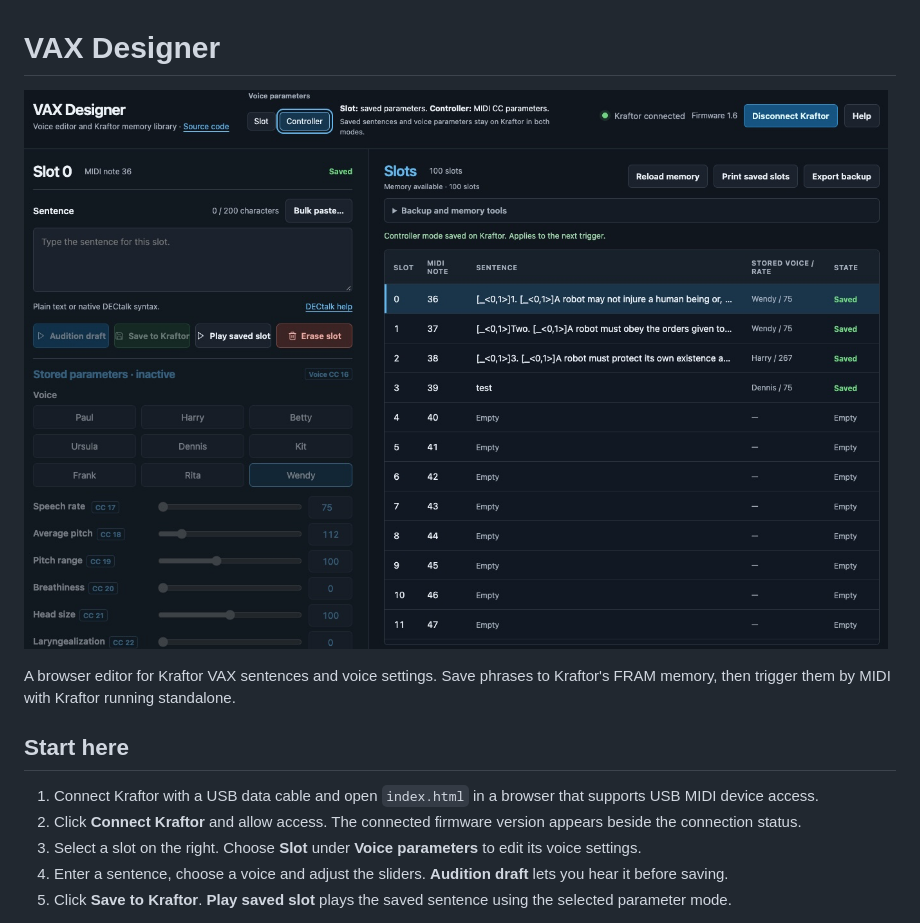
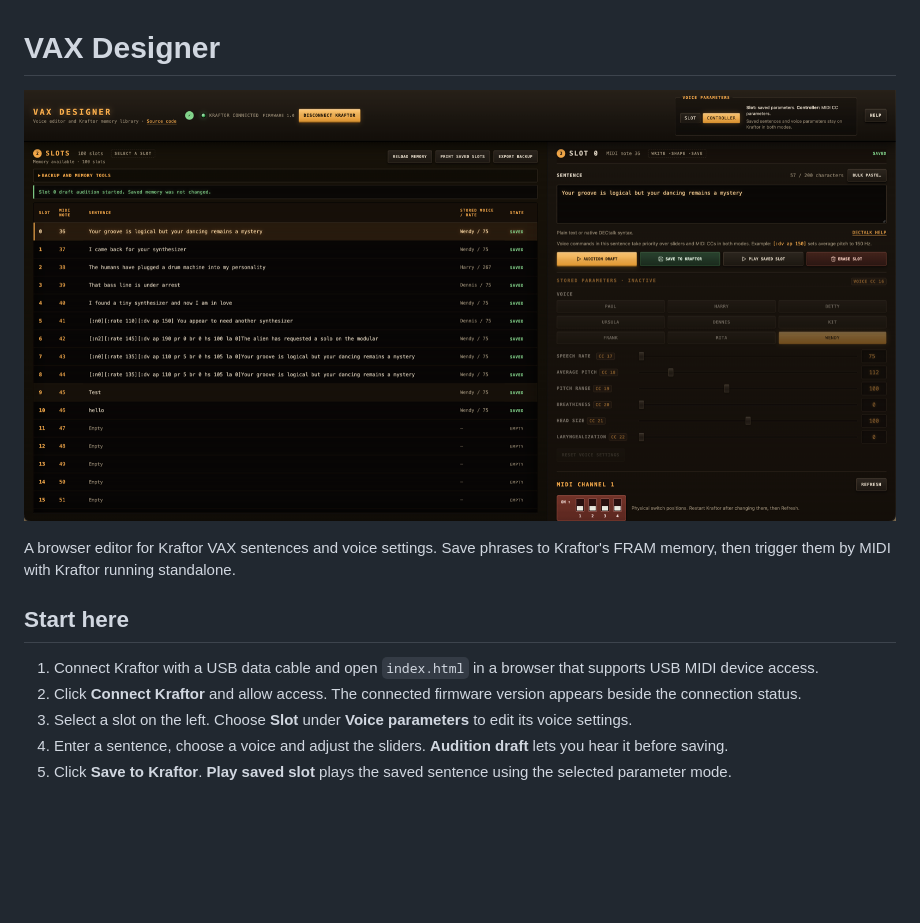
Before and after one commit to deladriere/VAX_Designer, a Markdown page: README.md, the part around the change. GitHub-like rendering; pictures changed too: assets/screenshot.png; blank space fills up the shorter version.

Commit message:
Update the screenshot and correct the slot list side in the instructions
Co-authored-by: Cursor <cursoragent@cursor.com>

```diff
--- a/README.md
+++ b/README.md
@@ -9,7 +9,7 @@ Kraftor's FRAM memory, then trigger them by MIDI with Kraftor running standalone
 
 1. Connect Kraftor with a USB data cable and open `index.html` in a browser that supports USB MIDI device access.
 2. Click **Connect Kraftor** and allow access. The connected firmware version appears beside the connection status.
-3. Select a slot on the right. Choose **Slot** under **Voice parameters** to edit its voice settings.
+3. Select a slot on the left. Choose **Slot** under **Voice parameters** to edit its voice settings.
 4. Enter a sentence, choose a voice and adjust the sliders. **Audition draft** lets you hear it before saving.
 5. Click **Save to Kraftor**. **Play saved slot** plays the saved sentence using the selected parameter mode.
 
```
Also changed, not shown: 1 other file.
